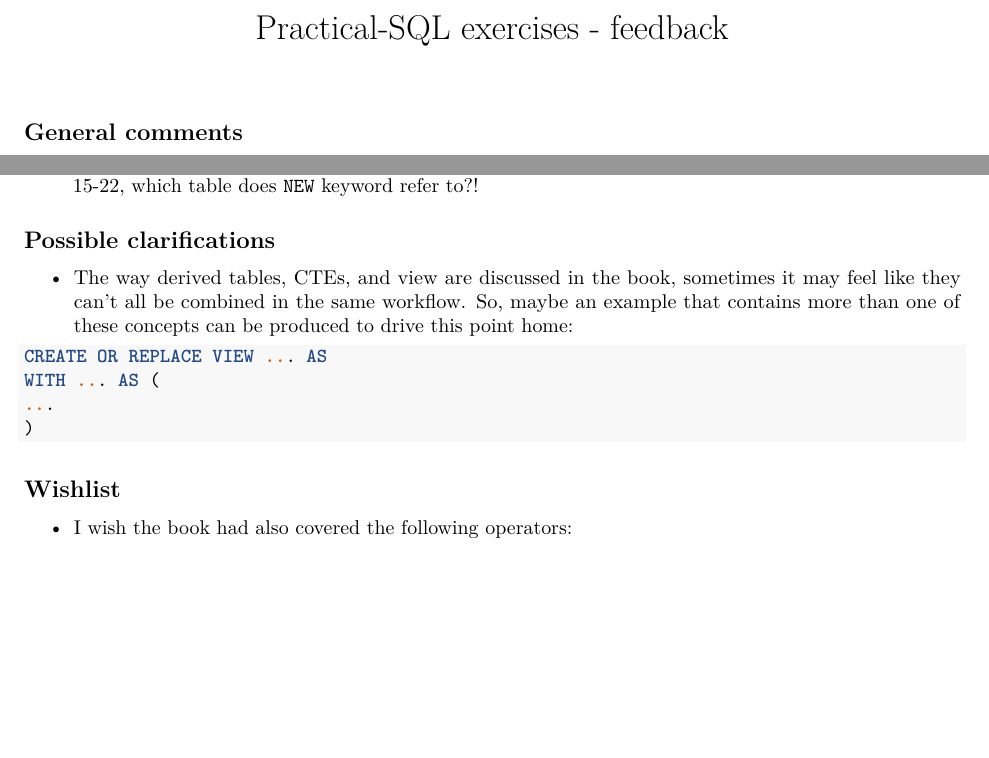
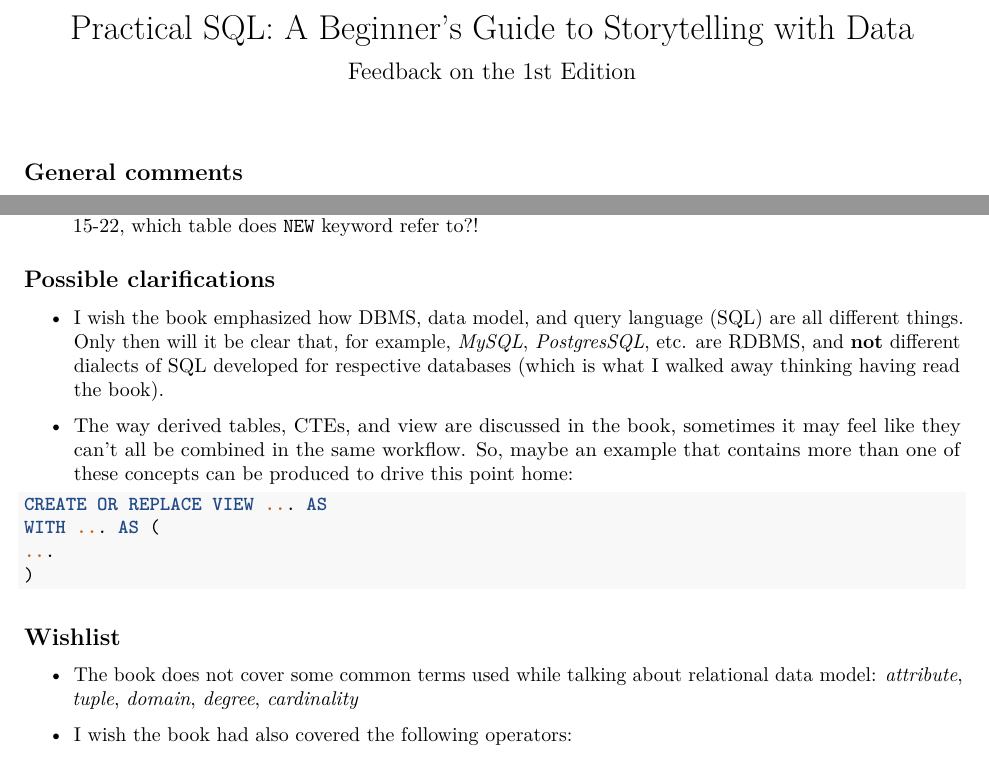
Before and after one commit to IndrajeetPatil/Practical-SQL-exercises, an R Markdown document (feedback/feedback.Rmd): two parts of the page, joined at a grey line, cut at the place of the change, the shorter picture padded with empty space. The pictures show the output file feedback/feedback.pdf that the author committed with the source.

Commit message:
more feedback

````diff
--- a/feedback/feedback.Rmd
+++ b/feedback/feedback.Rmd
@@ -1,5 +1,6 @@
 ---
-title: "Practical-SQL exercises - feedback"
+title: "Practical SQL: A Beginner's Guide to Storytelling with Data"
+subtitle: "Feedback on the 1st Edition"
 output: pdf_document
 ---
 
@@ -15,6 +16,8 @@ knitr::opts_chunk$set(echo = TRUE)
 
 ## Possible clarifications
 
+* I wish the book emphasized how DBMS, data model, and query language (SQL) are all different things. Only then will it be clear that, for example, *MySQL*, *PostgresSQL*, etc. are RDBMS, and **not** different dialects of SQL developed for respective databases (which is what I walked away thinking having read the book).
+
 * The way derived tables, CTEs, and view are discussed in the book, sometimes it may feel like they can't all be combined in the same workflow. So, maybe an example that contains more than one of these concepts can be produced to drive this point home:
 
 ```sql
@@ -26,6 +29,9 @@ WITH ... AS (
 
 ## Wishlist
 
+* The book does not cover some common terms used while talking about relational data model:
+*attribute*, *tuple*, *domain*, *degree*, *cardinality*
+
 * I wish the book had also covered the following operators:
 
     - `UNION` (and `UNION ALL`)
````
Also changed, not shown: feedback/feedback.pdf.
